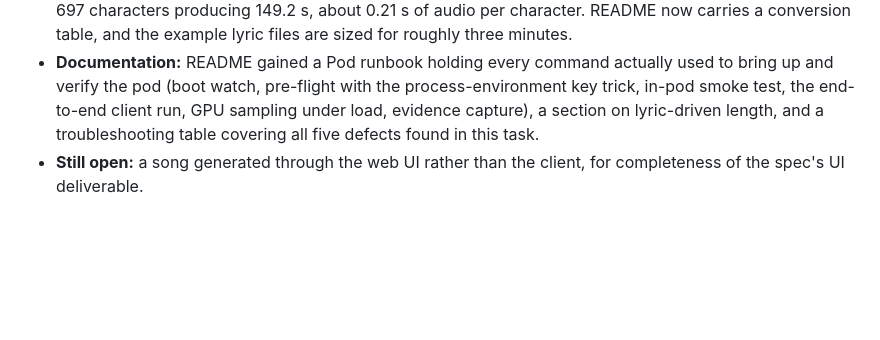
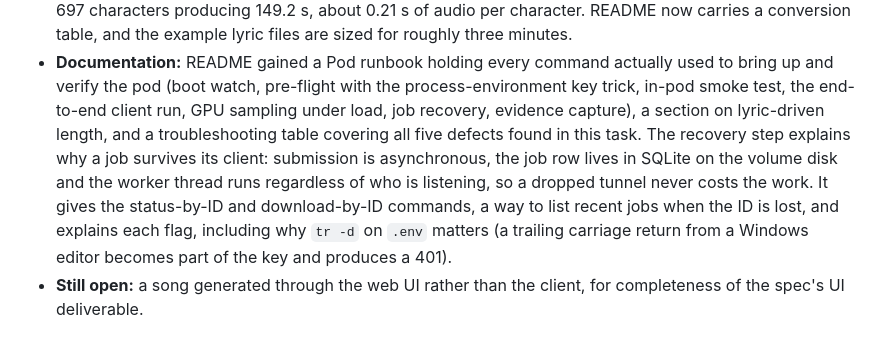
Before and after one commit to ArpitKadam/Tunecast, a Markdown page: EXPLANATION.md, the part around the change. Rendered like a GitHub page; blank space fills up the shorter version.

```diff
--- a/EXPLANATION.md
+++ b/EXPLANATION.md
@@ -75,9 +75,16 @@ reading cold. Why-questions belong in `DECISIONS.md`.
 - **Documentation:** README gained a Pod runbook holding every command
   actually used to bring up and verify the pod (boot watch, pre-flight with
   the process-environment key trick, in-pod smoke test, the end-to-end
-  client run, GPU sampling under load, evidence capture), a section on
-  lyric-driven length, and a troubleshooting table covering all five
-  defects found in this task.
+  client run, GPU sampling under load, job recovery, evidence capture), a
+  section on lyric-driven length, and a troubleshooting table covering all
+  five defects found in this task. The recovery step explains why a job
+  survives its client: submission is asynchronous, the job row lives in
+  SQLite on the volume disk and the worker thread runs regardless of who is
+  listening, so a dropped tunnel never costs the work. It gives the
+  status-by-ID and download-by-ID commands, a way to list recent jobs when
+  the ID is lost, and explains each flag, including why `tr -d` on `.env`
+  matters (a trailing carriage return from a Windows editor becomes part of
+  the key and produces a 401).
 - **Still open:** a song generated through the web UI rather than the
   client, for completeness of the spec's UI deliverable.
 
```
Also changed, not shown: ARCHITECTURE.md (+1 -1 lines), README.md (+69 -2 lines).
